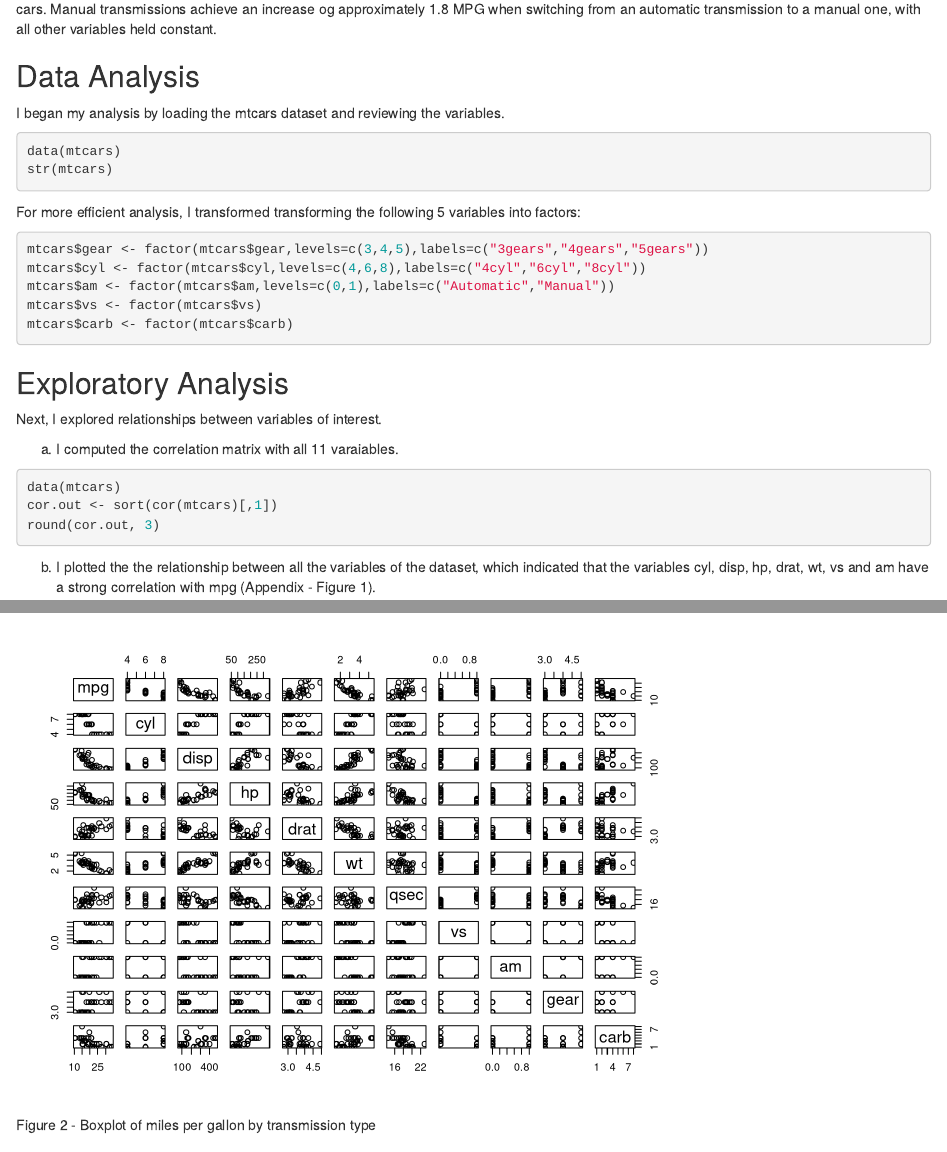
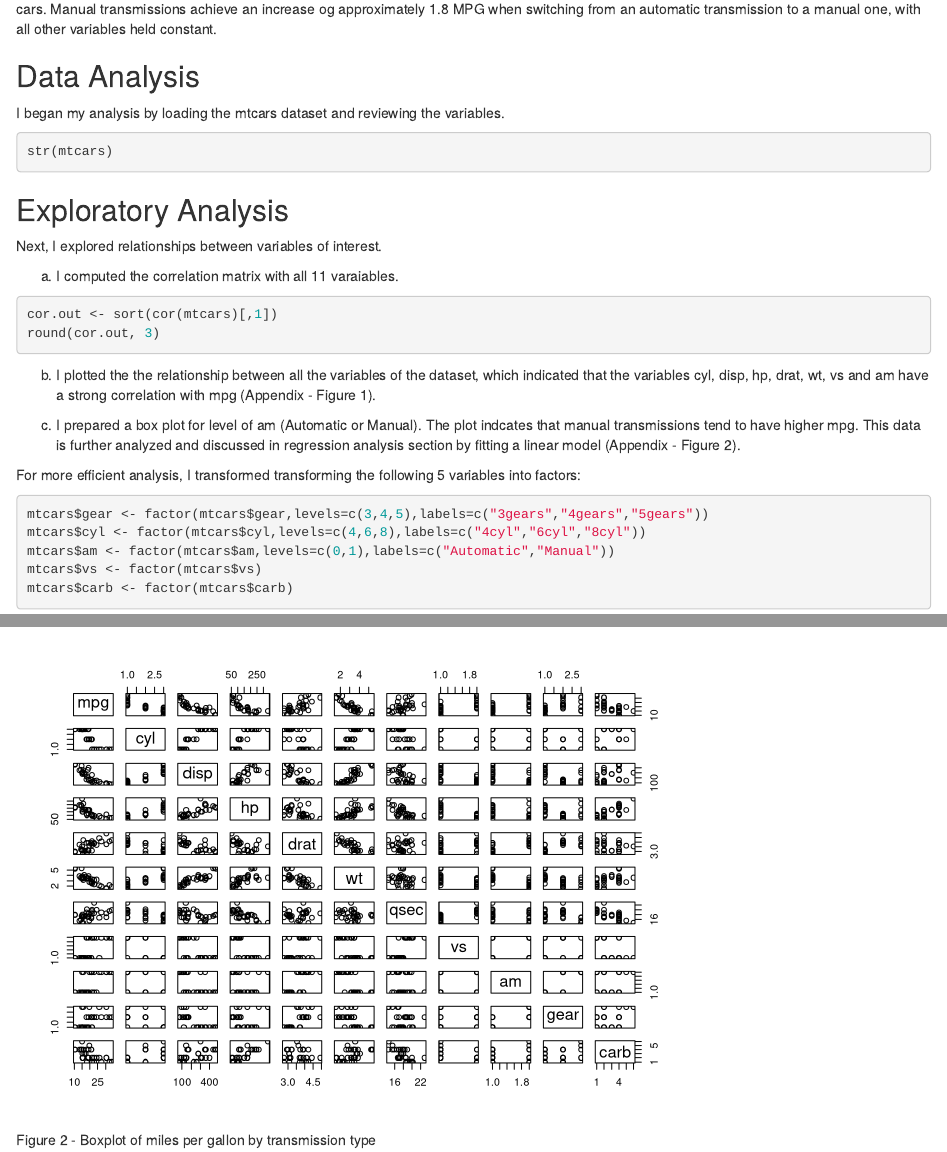
Before and after one commit to MaksimovAL/Class-Project-, an R Markdown document (Analysis.Rmd): the page in a window 1100 px wide, from 290 px down, and a second part further down, joined at a grey line. Rendered offline with R 4.5, knitr and Pandoc, with nearby package versions; both versions are drawn in the output format of the newer one.

Commit message:
Update order

````diff
--- a/Analysis.Rmd
+++ b/Analysis.Rmd
@@ -1,6 +1,6 @@
 ---
 title: 'Automatic or manual transmission: A regression analysis'
-output: pdf_document
+output: html_document
 date: "Tuesday, September 16, 2014"
 ---
 Executive Summary
@@ -16,9 +16,22 @@ Data Analysis
 I began my analysis by loading the mtcars dataset and reviewing the variables.
 
 ```{r,results='hide'}
-data(mtcars)
 str(mtcars)
 ```
+
+Exploratory Analysis
+------------------
+Next, I explored relationships between variables of interest.
+
+a. I computed the correlation matrix with all 11 varaiables.
+```{r, results='hide'}
+cor.out <- sort(cor(mtcars)[,1])
+round(cor.out, 3)
+```
+
+b. I plotted the the relationship between all the variables of the dataset, which indicated that the variables cyl, disp, hp, drat, wt, vs and am have a strong correlation with mpg (Appendix - Figure 1).
+
+c. I prepared a box plot for level of am (Automatic or Manual). The plot indcates that manual transmissions tend to have higher mpg. This data is further analyzed and discussed in regression analysis section by fitting a linear model (Appendix - Figure 2).
 
 For more efficient analysis, I transformed transforming the following 5 variables into factors:
 
@@ -29,15 +42,3 @@ mtcars$am <- factor(mtcars$am,levels=c(0,1),labels=c("Automatic","Manual"))
 mtcars$vs <- factor(mtcars$vs)
 mtcars$carb <- factor(mtcars$carb)
 ```
-Exploratory Analysis
-------------------
-Next, I explored relationships between variables of interest.
-
-a. I computed the correlation matrix with all 11 varaiables.
-```{r, results='hide'}
-data(mtcars)
-cor.out <- sort(cor(mtcars)[,1])
-round(cor.out, 3)
-```
-
-b. I plotted the the relationship between all the variables of the dataset, which indicated that the variables cyl, disp, hp, drat, wt, vs and am have a strong correlation with mpg (Appendix - Figure 1).
````
Also changed, not shown: Analysis.html, Analysis.Rmd (2 more changed lines).
